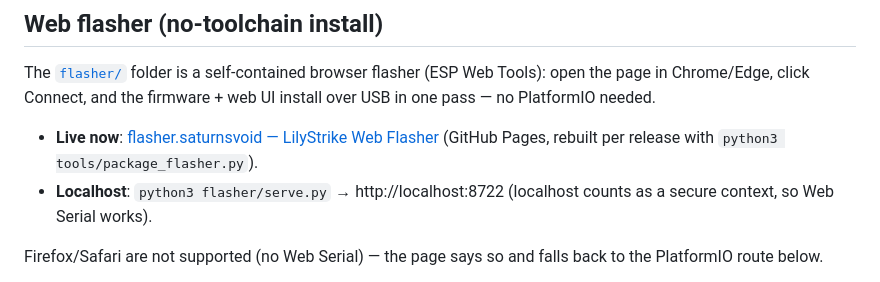
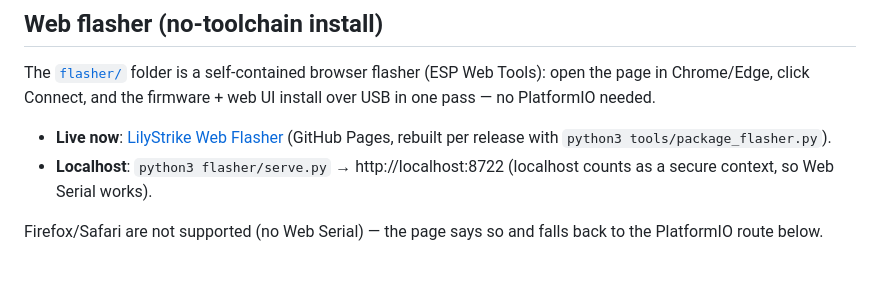
Before and after one commit to SaturnsVoid/LilyStrike, a Markdown page: README.md, the part around the change. Rendered like a GitHub page.

Commit message:
README: cleaner flasher link text

```diff
--- a/README.md
+++ b/README.md
@@ -123,7 +123,7 @@ The [`flasher/`](flasher/) folder is a self-contained browser flasher
 (ESP Web Tools): open the page in Chrome/Edge, click Connect, and the
 firmware + web UI install over USB in one pass — no PlatformIO needed.
 
-- **Live now**: [flasher.saturnsvoid — LilyStrike Web Flasher](https://saturnsvoid.github.io/LilyStrike/flasher/)
+- **Live now**: [LilyStrike Web Flasher](https://saturnsvoid.github.io/LilyStrike/flasher/)
   (GitHub Pages, rebuilt per release with `python3 tools/package_flasher.py`).
 - **Localhost**: `python3 flasher/serve.py` → http://localhost:8722
   (localhost counts as a secure context, so Web Serial works).
```
